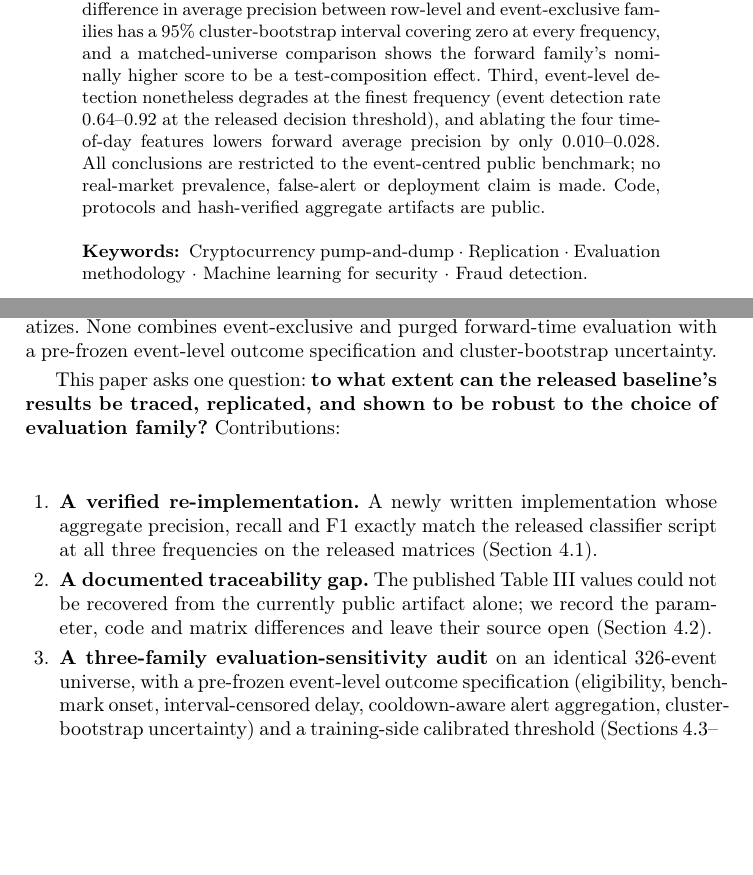
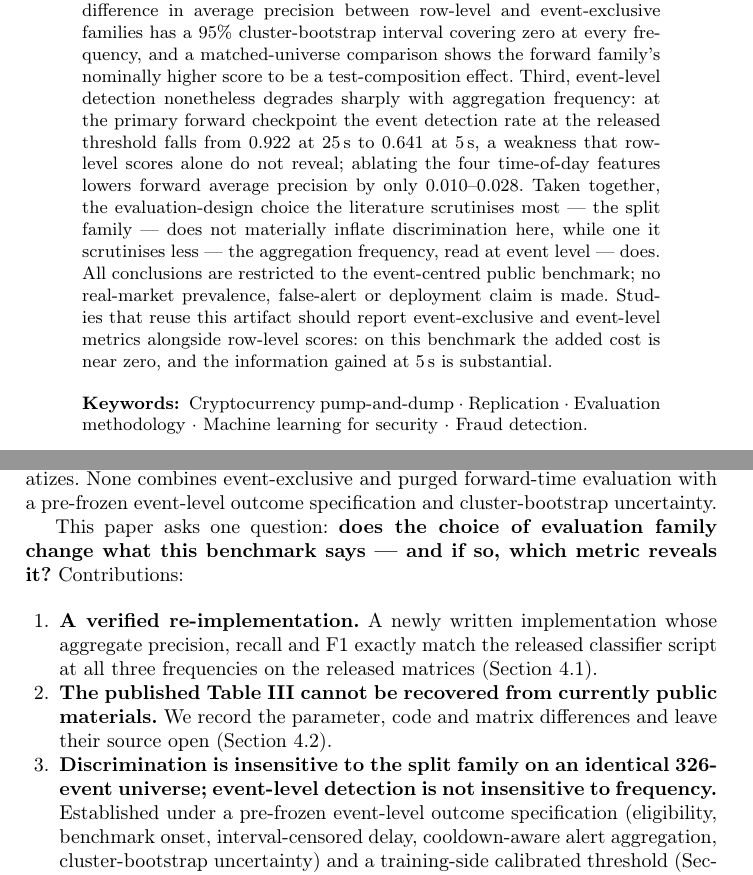
Before and after one commit to nathanskill/pump-and-dump-replication-audit, a LaTeX paper (paper/latex/main.tex): two parts of pages 1 and 2 of 13, joined at a grey line, cut so that both start at the same text, the shorter picture padded with empty space. Compiled offline with pdfLaTeX.

Commit message:
sharpen the contribution statement: lead with the finding, not the method
Four edits to the abstract, research question and contribution list. No
new claim is made and no content is added; every sentence introduced
here already existed in the conclusion or the results, and the paper's
length is unchanged (~10.5 pages of body text).

1. The abstract reported the event-level result as a range, "event
   detection rate 0.64-0.92". A range reads as noise. It now reports the
   fall the conclusion already stated: 0.922 at 25 s to 0.641 at 5 s at
   the primary forward checkpoint. Verified against
   artifacts/formal_forward_v1_20260722/summary.csv, fraction 0.80:
   25S edr_exact_anchor 0.9219, 15S 0.8594, 5S 0.6406.

2. The two findings were joined by a bare "nonetheless", leaving their
   relationship for the reader to infer. The abstract now states it: the
   evaluation-design choice the literature scrutinises most, the split
   family, does not materially inflate discrimination here, while one it
   scrutinises less, the aggregation frequency read at event level,
   does.

3. The research question was framed as a survey ("to what extent can the
   results be traced, replicated, and shown to be robust"). It now asks
   what the paper actually answers: does the choice of evaluation family
   change what this benchmark says, and if so which metric reveals it.

4. Contributions 2 and 3 were phrased as activities ("a documented
   traceability gap", "a three-family audit"). They are now phrased as
   results. Contributions 1 and 4 remain as deliverables, which is what
   they are.

The abstract also now carries the recommendation that previously
appeared only in the conclusion: studies reusing this artifact should
report event-exclusive and event-level metrics alongside row-level
scores.

Anonymous build re-scanned after the edit: no author name, repository,
archive name, DOI or email; environments balance.

```diff
--- a/paper/latex/main.tex
+++ b/paper/latex/main.tex
@@ -107,12 +107,20 @@ between row-level and event-exclusive families has a 95\%
 cluster-bootstrap interval covering zero at every frequency, and a
 matched-universe comparison shows the forward family's nominally higher
 score to be a test-composition effect. Third, event-level detection
-nonetheless degrades at the finest frequency (event detection rate
-0.64--0.92 at the released decision threshold), and ablating the four
-time-of-day features lowers forward average precision by only
-0.010--0.028. All conclusions are restricted to the event-centred public
-benchmark; no real-market prevalence, false-alert or deployment claim is
-made. Code, protocols and hash-verified aggregate artifacts are public.
+nonetheless degrades sharply with aggregation frequency: at the primary
+forward checkpoint the event detection rate at the released threshold
+falls from 0.922 at 25\,s to 0.641 at 5\,s, a weakness that row-level
+scores alone do not reveal; ablating the four time-of-day features
+lowers forward average precision by only 0.010--0.028. Taken together,
+the evaluation-design choice the literature scrutinises most --- the
+split family --- does not materially inflate discrimination here, while
+one it scrutinises less --- the aggregation frequency, read at event
+level --- does. All conclusions are restricted to the event-centred
+public benchmark; no real-market prevalence, false-alert or deployment
+claim is made. Studies that reuse this artifact should report
+event-exclusive and event-level metrics alongside row-level scores: on
+this benchmark the added cost is near zero, and the information gained
+at 5\,s is substantial.
 
 \keywords{Cryptocurrency pump-and-dump \and Replication \and Evaluation
 methodology \and Machine learning for security \and Fraud detection.}
@@ -157,21 +165,22 @@ None combines event-exclusive and purged forward-time evaluation with a
 pre-frozen event-level outcome specification and cluster-bootstrap
 uncertainty.
 
-This paper asks one question: \textbf{to what extent can the released
-baseline's results be traced, replicated, and shown to be robust to the
-choice of evaluation family?} Contributions:
+This paper asks one question: \textbf{does the choice of evaluation
+family change what this benchmark says --- and if so, which metric
+reveals it?} Contributions:
 
 \begin{enumerate}
 \item \textbf{A verified re-implementation.} A newly written
 implementation whose aggregate precision, recall and F1 exactly match
 the released classifier script at all three frequencies on the released
 matrices (Section~\ref{sec:replication}).
-\item \textbf{A documented traceability gap.} The published Table~III
-values could not be recovered from the currently public artifact alone;
-we record the parameter, code and matrix differences and leave their
-source open (Section~\ref{sec:tableiii}).
-\item \textbf{A three-family evaluation-sensitivity audit} on an
-identical 326-event universe, with a pre-frozen event-level outcome
+\item \textbf{The published Table~III cannot be recovered from
+currently public materials.} We record the parameter, code and matrix
+differences and leave their source open
+(Section~\ref{sec:tableiii}).
+\item \textbf{Discrimination is insensitive to the split family on an
+identical 326-event universe; event-level detection is not insensitive
+to frequency.} Established under a pre-frozen event-level outcome
 specification (eligibility, benchmark onset, interval-censored delay,
 cooldown-aware alert aggregation, cluster-bootstrap uncertainty) and a
 training-side calibrated threshold
```
